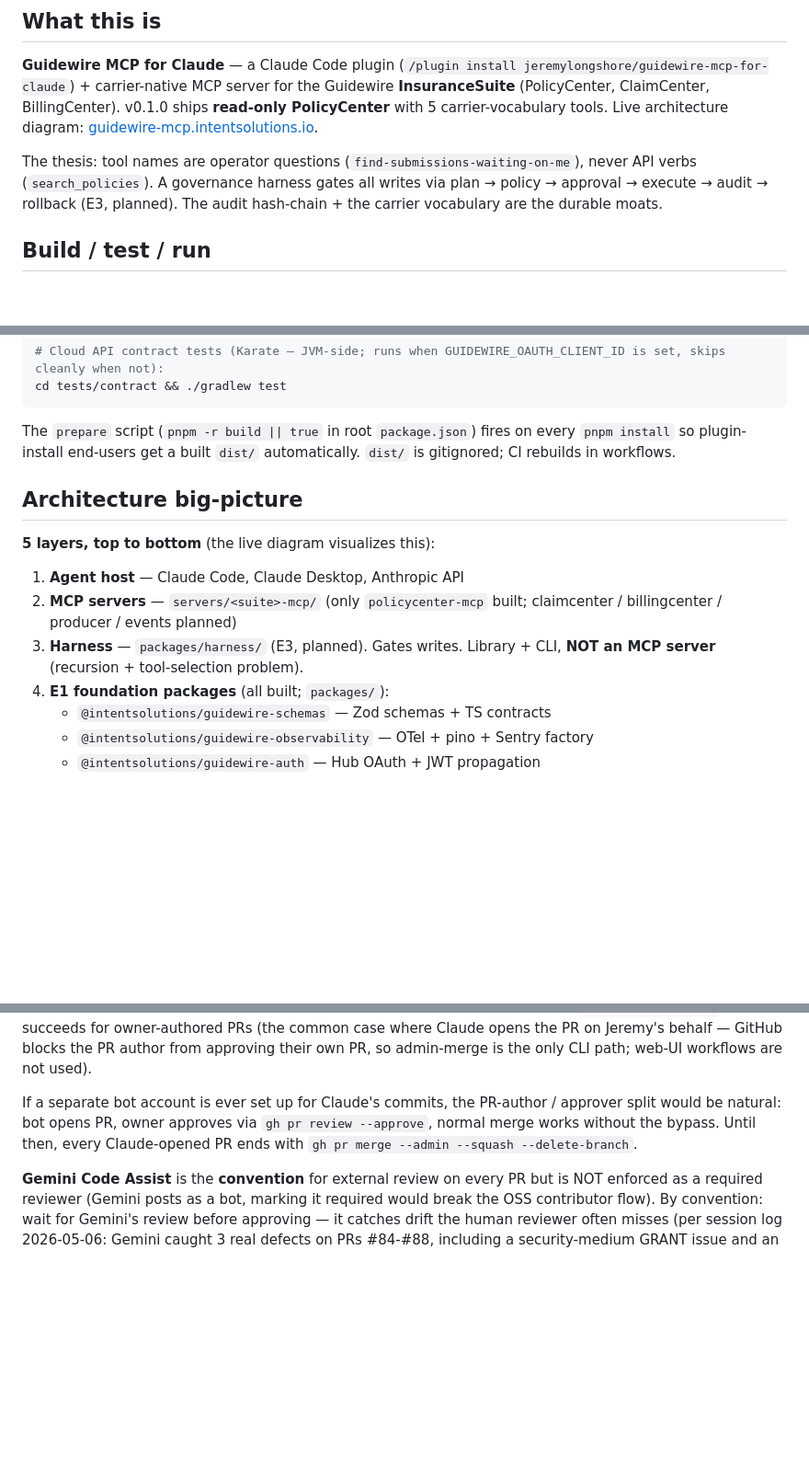
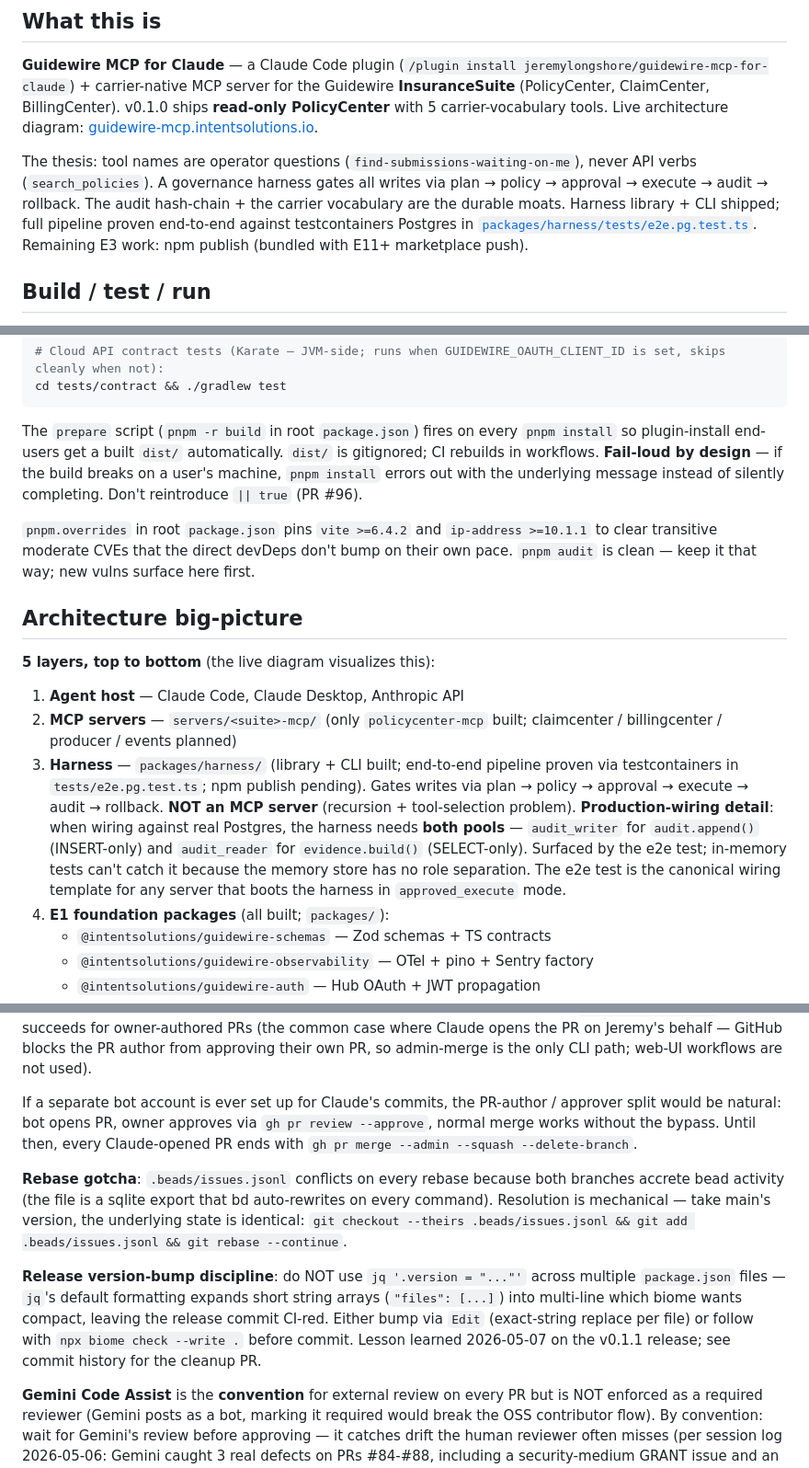
Before and after one commit to jeremylongshore/guidewire-mcp-for-claude, a Markdown page: CLAUDE.md, 3 parts joined by grey strips. Shown at 92% size. Rendered like a GitHub page; blank space fills up the shorter version.

Commit message:
docs(CLAUDE.md): /init refresh — drift fixes + new architectural insights (#103)
Five targeted updates from the post-v0.1.0/v0.1.1 sweep:

1. E3 status no longer says "(planned)" — library + CLI built and
   end-to-end pipeline proven via testcontainers in
   packages/harness/tests/e2e.pg.test.ts (PR #97). Remaining: npm
   publish (bundled with E11+).

2. prepare hook contract documented: fail-loud, NOT silent-success.
   Don't reintroduce `|| true` (PR #96 explicitly removed it).

3. pnpm.overrides discipline noted: vite >=6.4.2 and ip-address
   >=10.1.1 are pinned in root package.json to clear transitive
   moderate CVEs. pnpm audit is clean — keep it that way.

4. Harness production-wiring detail captured in Architecture
   section: needs BOTH pg pools (writer for audit.append,
   reader for evidence.build). e2e.pg.test.ts is the canonical
   wiring template.

5. Workflow gotchas added:
   - Rebase conflict resolution for .beads/issues.jsonl (the
     file is auto-exported on every bd command; mechanical
     conflict, take theirs)
   - Release version-bump discipline: don't use jq across
     multiple package.json (expands `files` arrays multi-line
     which biome wants compact, leaving release commit CI-red).
     Use Edit or follow with `npx biome check --write .`.

Plus minor: D-001..D-021 → D-001..D-022 (Karate adoption landed),
new "Where to look" row for the harness e2e test as production
wiring template.

jeremylongshore.com made me do it
  -claude
intentsolutions.io

Co-authored-by: jeremylongshore <jeremylongshore@users.noreply.github.com>

````diff
--- a/CLAUDE.md
+++ b/CLAUDE.md
@@ -14,8 +14,11 @@ carrier-vocabulary tools. Live architecture diagram:
 The thesis: tool names are operator questions
 (`find-submissions-waiting-on-me`), never API verbs (`search_policies`).
 A governance harness gates all writes via plan → policy → approval →
-execute → audit → rollback (E3, planned). The audit hash-chain + the
-carrier vocabulary are the durable moats.
+execute → audit → rollback. The audit hash-chain + the carrier
+vocabulary are the durable moats. Harness library + CLI shipped; full
+pipeline proven end-to-end against testcontainers Postgres in
+[`packages/harness/tests/e2e.pg.test.ts`](./packages/harness/tests/e2e.pg.test.ts).
+Remaining E3 work: npm publish (bundled with E11+ marketplace push).
 
 ## Build / test / run
 
@@ -43,9 +46,17 @@ node servers/policycenter-mcp/dist/cli.js --profile profiles/oss-demo  # boot wi
 cd tests/contract && ./gradlew test
 ```
 
-The `prepare` script (`pnpm -r build || true` in root `package.json`)
-fires on every `pnpm install` so plugin-install end-users get a built
+The `prepare` script (`pnpm -r build` in root `package.json`) fires
+on every `pnpm install` so plugin-install end-users get a built
 `dist/` automatically. `dist/` is gitignored; CI rebuilds in workflows.
+**Fail-loud by design** — if the build breaks on a user's machine,
+`pnpm install` errors out with the underlying message instead of
+silently completing. Don't reintroduce `|| true` (PR #96).
+
+`pnpm.overrides` in root `package.json` pins `vite >=6.4.2` and
+`ip-address >=10.1.1` to clear transitive moderate CVEs that the
+direct devDeps don't bump on their own pace. `pnpm audit` is clean —
+keep it that way; new vulns surface here first.
 
 ## Architecture big-picture
 
@@ -54,8 +65,18 @@ fires on every `pnpm install` so plugin-install end-users get a built
 1. **Agent host** — Claude Code, Claude Desktop, Anthropic API
 2. **MCP servers** — `servers/<suite>-mcp/` (only `policycenter-mcp`
    built; claimcenter / billingcenter / producer / events planned)
-3. **Harness** — `packages/harness/` (E3, planned). Gates writes.
-   Library + CLI, **NOT an MCP server** (recursion + tool-selection problem).
+3. **Harness** — `packages/harness/` (library + CLI built; end-to-end
+   pipeline proven via testcontainers in `tests/e2e.pg.test.ts`; npm
+   publish pending). Gates writes via plan → policy → approval →
+   execute → audit → rollback. **NOT an MCP server** (recursion +
+   tool-selection problem).
+   **Production-wiring detail**: when wiring against real Postgres,
+   the harness needs **both pools** — `audit_writer` for
+   `audit.append()` (INSERT-only) and `audit_reader` for
+   `evidence.build()` (SELECT-only). Surfaced by the e2e test;
+   in-memory tests can't catch it because the memory store has no
+   role separation. The e2e test is the canonical wiring template
+   for any server that boots the harness in `approved_execute` mode.
 4. **E1 foundation packages** (all built; `packages/`):
    - `@intentsolutions/guidewire-schemas` — Zod schemas + TS contracts
    - `@intentsolutions/guidewire-observability` — OTel + pino + Sentry factory
@@ -166,6 +187,20 @@ approves via `gh pr review --approve`, normal merge works without
 the bypass. Until then, every Claude-opened PR ends with
 `gh pr merge --admin --squash --delete-branch`.
 
+**Rebase gotcha**: `.beads/issues.jsonl` conflicts on every rebase
+because both branches accrete bead activity (the file is a sqlite
+export that bd auto-rewrites on every command). Resolution is
+mechanical — take main's version, the underlying state is identical:
+`git checkout --theirs .beads/issues.jsonl && git add .beads/issues.jsonl && git rebase --continue`.
+
+**Release version-bump discipline**: do NOT use `jq '.version = "..."'`
+across multiple `package.json` files — `jq`'s default formatting
+expands short string arrays (`"files": [...]`) into multi-line which
+biome wants compact, leaving the release commit CI-red. Either bump
+via `Edit` (exact-string replace per file) or follow with
+`npx biome check --write .` before commit. Lesson learned 2026-05-07
+on the v0.1.1 release; see commit history for the cleanup PR.
+
 **Gemini Code Assist** is the **convention** for external review on
 every PR but is NOT enforced as a required reviewer (Gemini posts as
 a bot, marking it required would break the OSS contributor flow).
````
Also changed, not shown: other parts of CLAUDE.md (+2 -1 lines).
